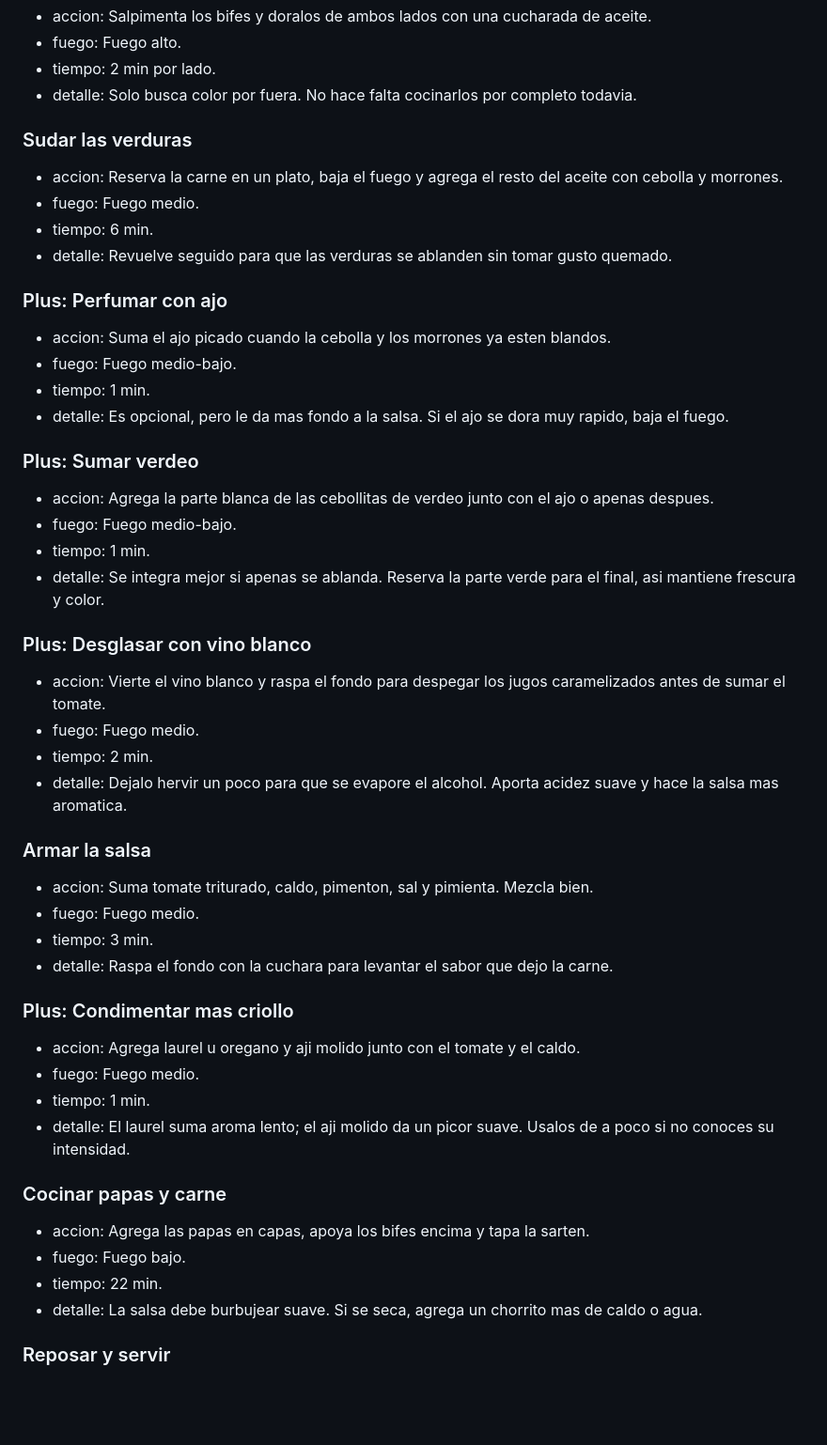
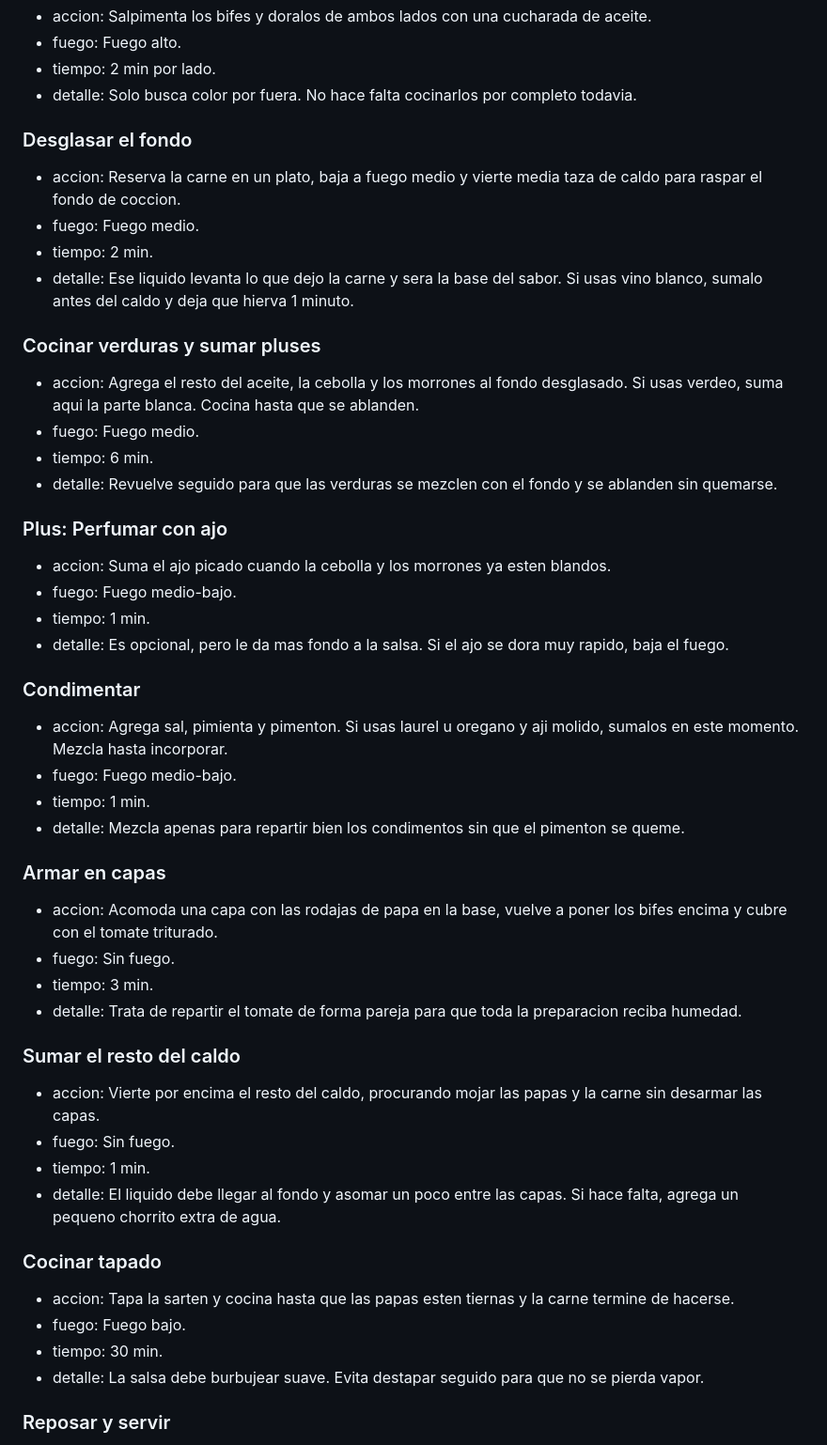
Before and after one commit to limayamil/cookfever, a Markdown page: recipes/bifes-a-la-criolla.md, the part around the change. Shown at 94% size. Rendered like a GitHub page; blank space fills up the shorter version.

Commit message:
Reorder bifes a la criolla cooking steps

```diff
--- a/recipes/bifes-a-la-criolla.md
+++ b/recipes/bifes-a-la-criolla.md
@@ -46,11 +46,17 @@
 - tiempo: 2 min por lado.
 - detalle: Solo busca color por fuera. No hace falta cocinarlos por completo todavia.
 
-### Sudar las verduras
-- accion: Reserva la carne en un plato, baja el fuego y agrega el resto del aceite con cebolla y morrones.
+### Desglasar el fondo
+- accion: Reserva la carne en un plato, baja a fuego medio y vierte media taza de caldo para raspar el fondo de coccion.
+- fuego: Fuego medio.
+- tiempo: 2 min.
+- detalle: Ese liquido levanta lo que dejo la carne y sera la base del sabor. Si usas vino blanco, sumalo antes del caldo y deja que hierva 1 minuto.
+
+### Cocinar verduras y sumar pluses
+- accion: Agrega el resto del aceite, la cebolla y los morrones al fondo desglasado. Si usas verdeo, suma aqui la parte blanca. Cocina hasta que se ablanden.
 - fuego: Fuego medio.
 - tiempo: 6 min.
-- detalle: Revuelve seguido para que las verduras se ablanden sin tomar gusto quemado.
+- detalle: Revuelve seguido para que las verduras se mezclen con el fondo y se ablanden sin quemarse.
 
 ### Plus: Perfumar con ajo
 - accion: Suma el ajo picado cuando la cebolla y los morrones ya esten blandos.
@@ -58,35 +64,29 @@
 - tiempo: 1 min.
 - detalle: Es opcional, pero le da mas fondo a la salsa. Si el ajo se dora muy rapido, baja el fuego.
 
-### Plus: Sumar verdeo
-- accion: Agrega la parte blanca de las cebollitas de verdeo junto con el ajo o apenas despues.
+### Condimentar
+- accion: Agrega sal, pimienta y pimenton. Si usas laurel u oregano y aji molido, sumalos en este momento. Mezcla hasta incorporar.
 - fuego: Fuego medio-bajo.
 - tiempo: 1 min.
-- detalle: Se integra mejor si apenas se ablanda. Reserva la parte verde para el final, asi mantiene frescura y color.
+- detalle: Mezcla apenas para repartir bien los condimentos sin que el pimenton se queme.
 
-### Plus: Desglasar con vino blanco
-- accion: Vierte el vino blanco y raspa el fondo para despegar los jugos caramelizados antes de sumar el tomate.
-- fuego: Fuego medio.
-- tiempo: 2 min.
-- detalle: Dejalo hervir un poco para que se evapore el alcohol. Aporta acidez suave y hace la salsa mas aromatica.
+### Armar en capas
+- accion: Acomoda una capa con las rodajas de papa en la base, vuelve a poner los bifes encima y cubre con el tomate triturado.
+- fuego: Sin fuego.
+- tiempo: 3 min.
+- detalle: Trata de repartir el tomate de forma pareja para que toda la preparacion reciba humedad.
 
-### Armar la salsa
-- accion: Suma tomate triturado, caldo, pimenton, sal y pimienta. Mezcla bien.
-- fuego: Fuego medio.
-- tiempo: 3 min.
-- detalle: Raspa el fondo con la cuchara para levantar el sabor que dejo la carne.
+### Sumar el resto del caldo
+- accion: Vierte por encima el resto del caldo, procurando mojar las papas y la carne sin desarmar las capas.
+- fuego: Sin fuego.
+- tiempo: 1 min.
+- detalle: El liquido debe llegar al fondo y asomar un poco entre las capas. Si hace falta, agrega un pequeno chorrito extra de agua.
 
-### Plus: Condimentar mas criollo
-- accion: Agrega laurel u oregano y aji molido junto con el tomate y el caldo.
-- fuego: Fuego medio.
-- tiempo: 1 min.
-- detalle: El laurel suma aroma lento; el aji molido da un picor suave. Usalos de a poco si no conoces su intensidad.
-
-### Cocinar papas y carne
-- accion: Agrega las papas en capas, apoya los bifes encima y tapa la sarten.
+### Cocinar tapado
+- accion: Tapa la sarten y cocina hasta que las papas esten tiernas y la carne termine de hacerse.
 - fuego: Fuego bajo.
-- tiempo: 22 min.
-- detalle: La salsa debe burbujear suave. Si se seca, agrega un chorrito mas de caldo o agua.
+- tiempo: 30 min.
+- detalle: La salsa debe burbujear suave. Evita destapar seguido para que no se pierda vapor.
 
 ### Reposar y servir
 - accion: Apaga el fuego, deja reposar tapado y ajusta sal y pimienta antes de servir.
```
